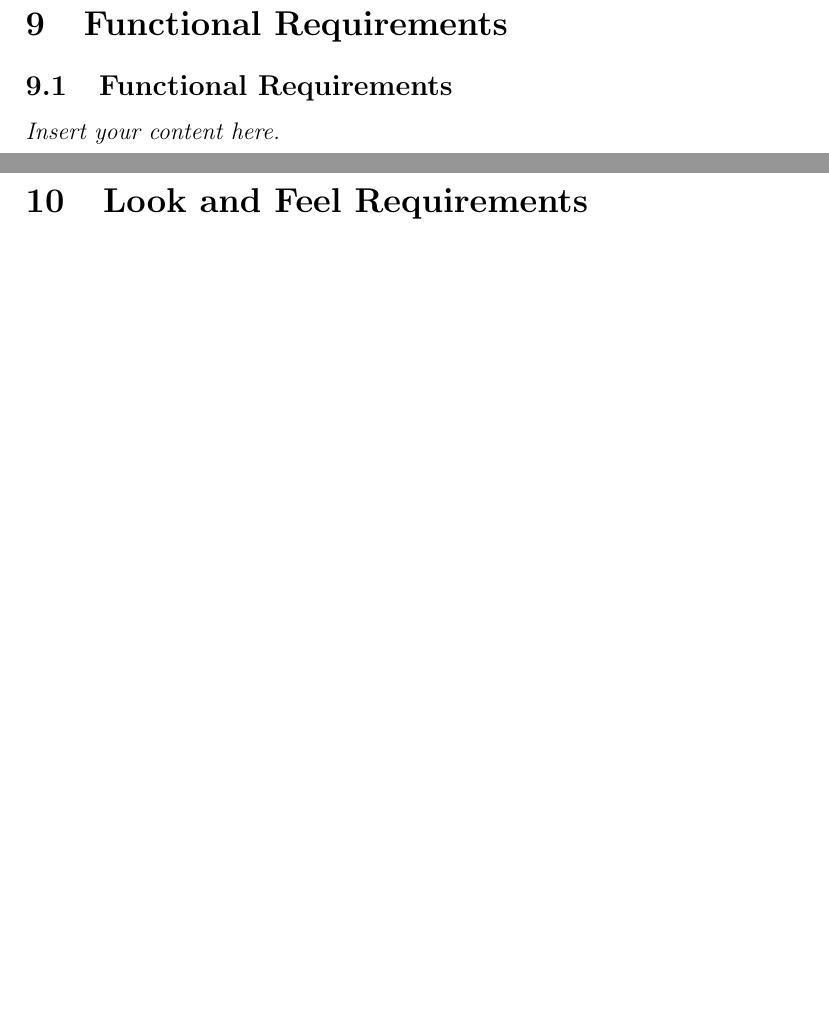
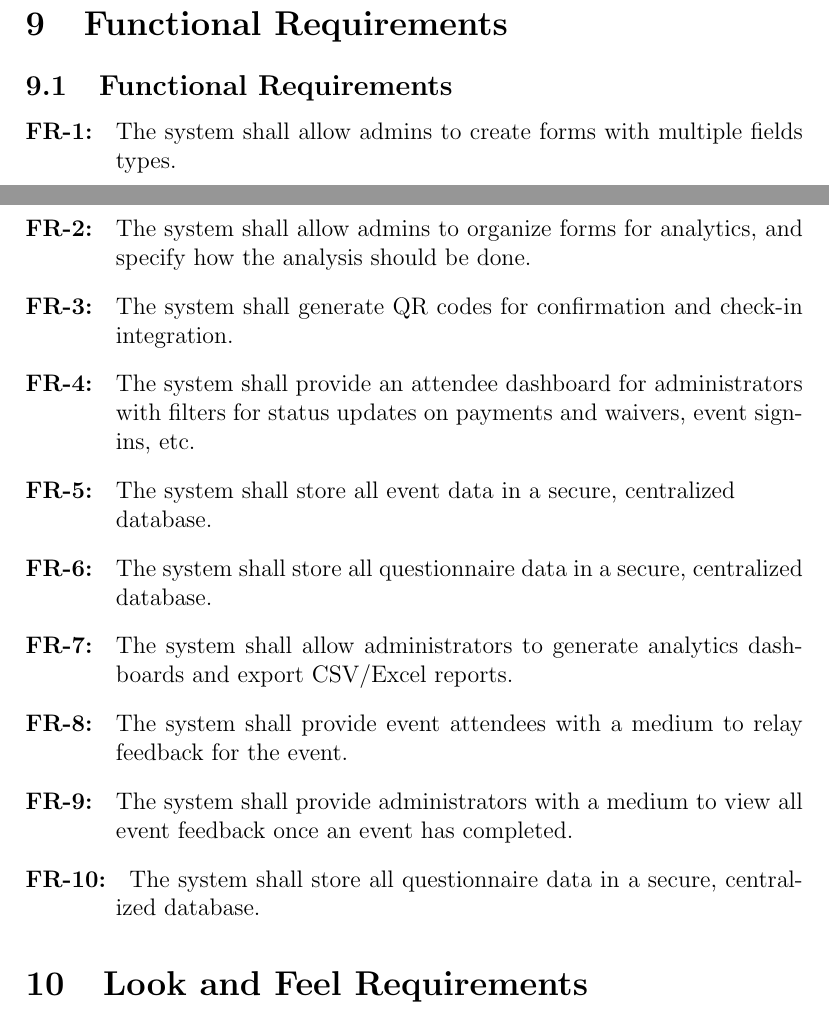
Before and after one commit to VirochaanRG/MES-Event-Management-System, a LaTeX document (docs/SRS-Volere/SRS.tex): two parts of pages 16 and 17 of 23 before the commit and two parts of pages 16 and 17 of 24 after it, joined at a grey line, cut so that both start at the same text, the shorter picture padded with empty space. Compiled offline with pdfLaTeX.

Commit message:
SRS Functional and Non-functional Requirements:
Add initial write-up for FRs and NFRs.

```diff
--- a/docs/SRS-Volere/SRS.tex
+++ b/docs/SRS-Volere/SRS.tex
@@ -11,6 +11,7 @@
 \usepackage{hyperref}
 \usepackage{graphicx}
 \usepackage{caption}
+\usepackage{enumitem}
 \usepackage{float}
 
 \hypersetup{
@@ -290,7 +291,28 @@ Event No. & Event                               & Input                & Output
 % outcome - What happened as a result of the use case
 \section{Functional Requirements}
 \subsection{Functional Requirements}
-\lips
+\begin{enumerate}[align=left,
+  leftmargin=*,
+  labelsep=1em,
+  labelwidth=4em,
+  itemindent=0em,
+  label=\bfseries FR-\arabic*:]
+  \item The system shall allow admins to create forms with multiple fields types.
+  \item The system shall allow admins to organize forms for analytics, and specify how
+    the analysis should be done.
+  \item The system shall generate QR codes for confirmation and check-in integration.
+  \item The system shall provide an attendee dashboard for administrators with filters
+    for status updates on payments and waivers, event sign-ins, etc.
+  \item The system shall store all event data in a secure, centralized\\database.
+  \item The system shall store all questionnaire data in a secure, centralized database.
+  \item The system shall allow administrators to generate analytics dashboards and export
+    CSV/Excel reports.
+  \item The system shall provide event attendees with a medium to relay feedback for the
+    event.
+  \item The system shall provide administrators with a medium to view all event feedback
+    once an event has completed.
+  \item{The system shall store all questionnaire data in a secure, centralized database.}
+\end{enumerate}
 
 \section{Look and Feel Requirements}
 \subsection{Appearance Requirements}
```
Also changed, not shown: docs/SRS-Volere/SRS.tex (19 more changed lines).
